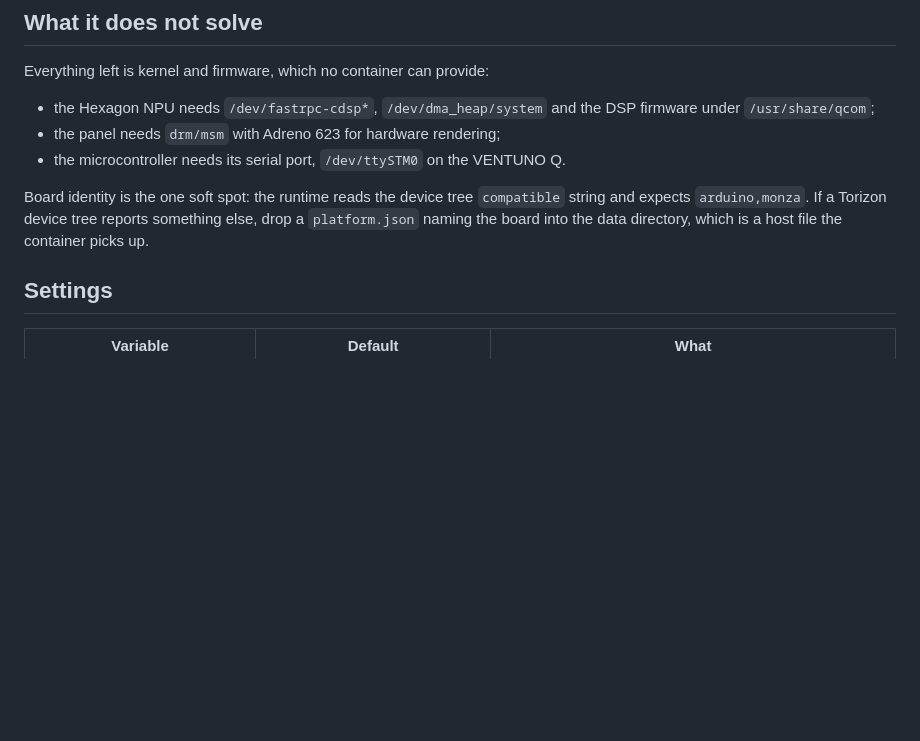
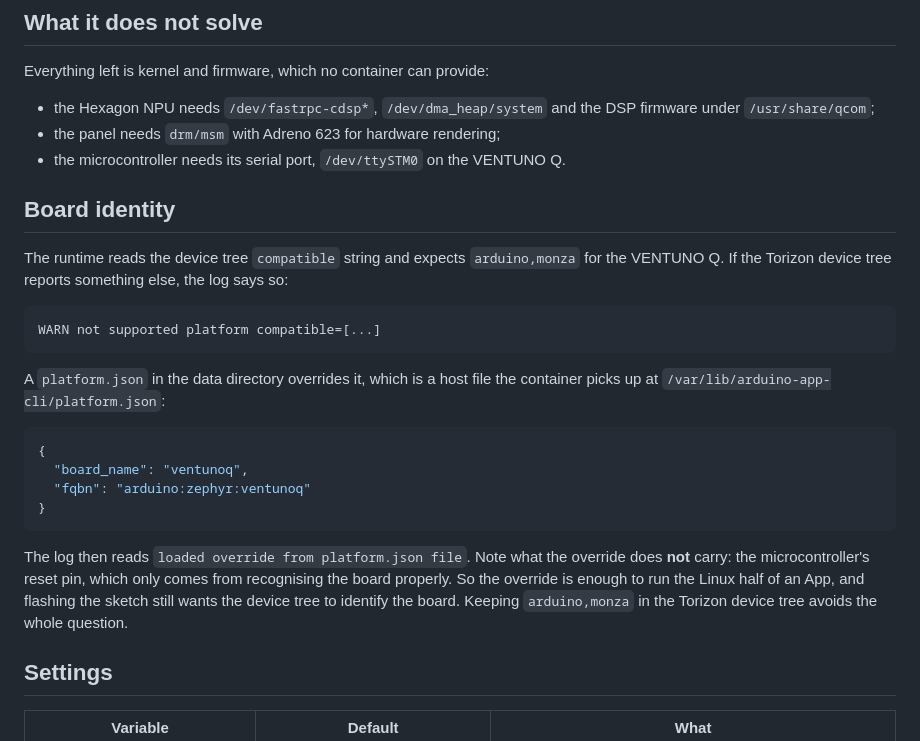
Before and after one commit to LeoBelmont/torizon-photo-booth, a Markdown page: runtime/README.md, the part around the change. Drawn GitHub-style; blank space fills up the shorter version.

Commit message:
Document the platform.json board-identity override
Verified against the containerized runtime: a platform.json in the data directory
overrides a device tree the runtime does not recognise, and the log says which it
used. It carries the board name and FQBN only, not the microcontrollers reset pin,
so it is enough for the Linux half of an App while flashing the sketch still wants
the device tree to identify the board.

Co-Authored-By: Claude Opus 5 <noreply@anthropic.com>
Signed-off-by: Leonardo Bornia <leonardo.bornia@toradex.com>

````diff
--- a/runtime/README.md
+++ b/runtime/README.md
@@ -57,10 +57,30 @@ Everything left is kernel and firmware, which no container can provide:
 - the panel needs `drm/msm` with Adreno 623 for hardware rendering;
 - the microcontroller needs its serial port, `/dev/ttySTM0` on the VENTUNO Q.
 
-Board identity is the one soft spot: the runtime reads the device tree `compatible` string
-and expects `arduino,monza`. If a Torizon device tree reports something else, drop a
-`platform.json` naming the board into the data directory, which is a host file the
-container picks up.
+## Board identity
+
+The runtime reads the device tree `compatible` string and expects `arduino,monza` for the
+VENTUNO Q. If the Torizon device tree reports something else, the log says so:
+
+```
+WARN not supported platform compatible=[...]
+```
+
+A `platform.json` in the data directory overrides it, which is a host file the container
+picks up at `/var/lib/arduino-app-cli/platform.json`:
+
+```json
+{
+  "board_name": "ventunoq",
+  "fqbn": "arduino:zephyr:ventunoq"
+}
+```
+
+The log then reads `loaded override from platform.json file`. Note what the override does
+**not** carry: the microcontroller's reset pin, which only comes from recognising the board
+properly. So the override is enough to run the Linux half of an App, and flashing the
+sketch still wants the device tree to identify the board. Keeping `arduino,monza` in the
+Torizon device tree avoids the whole question.
 
 ## Settings
 
````
